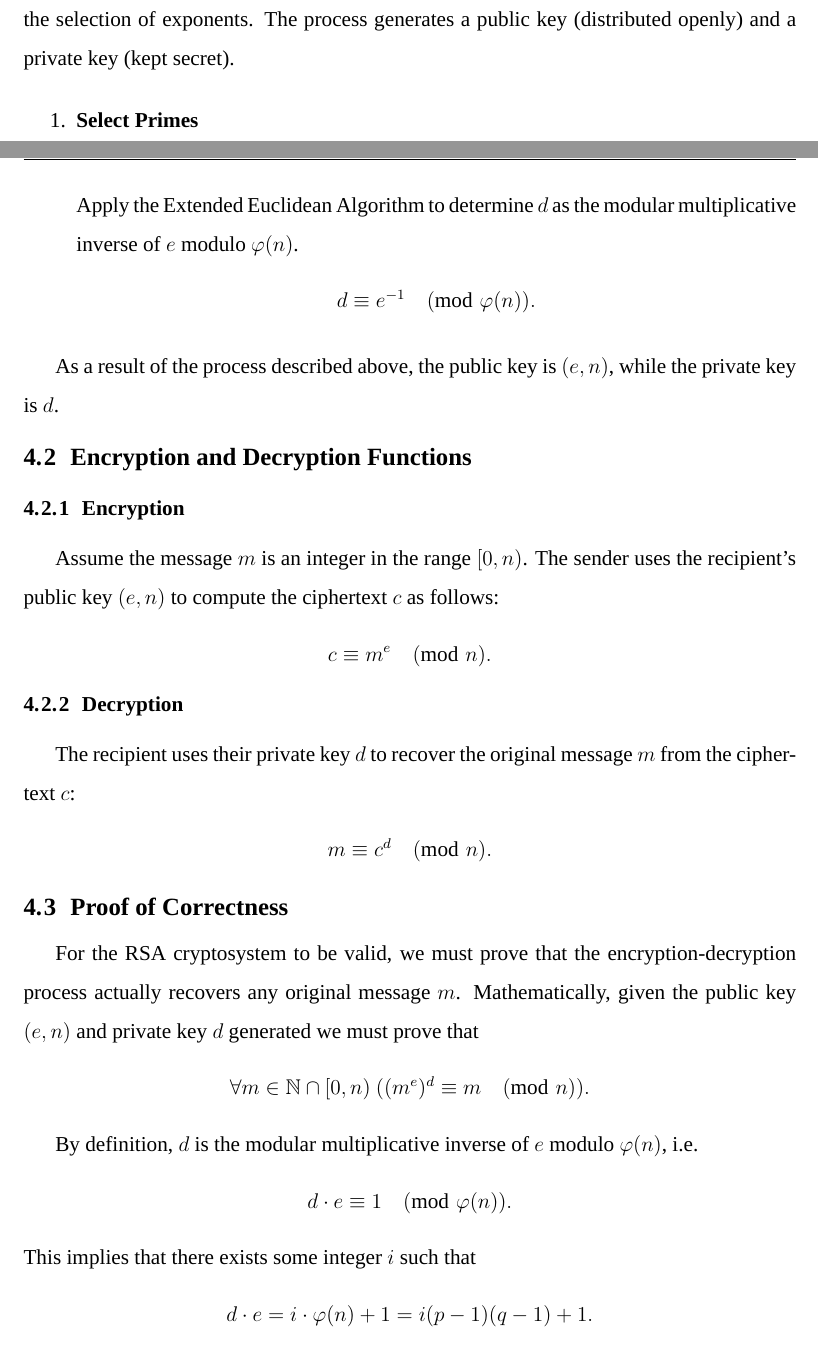
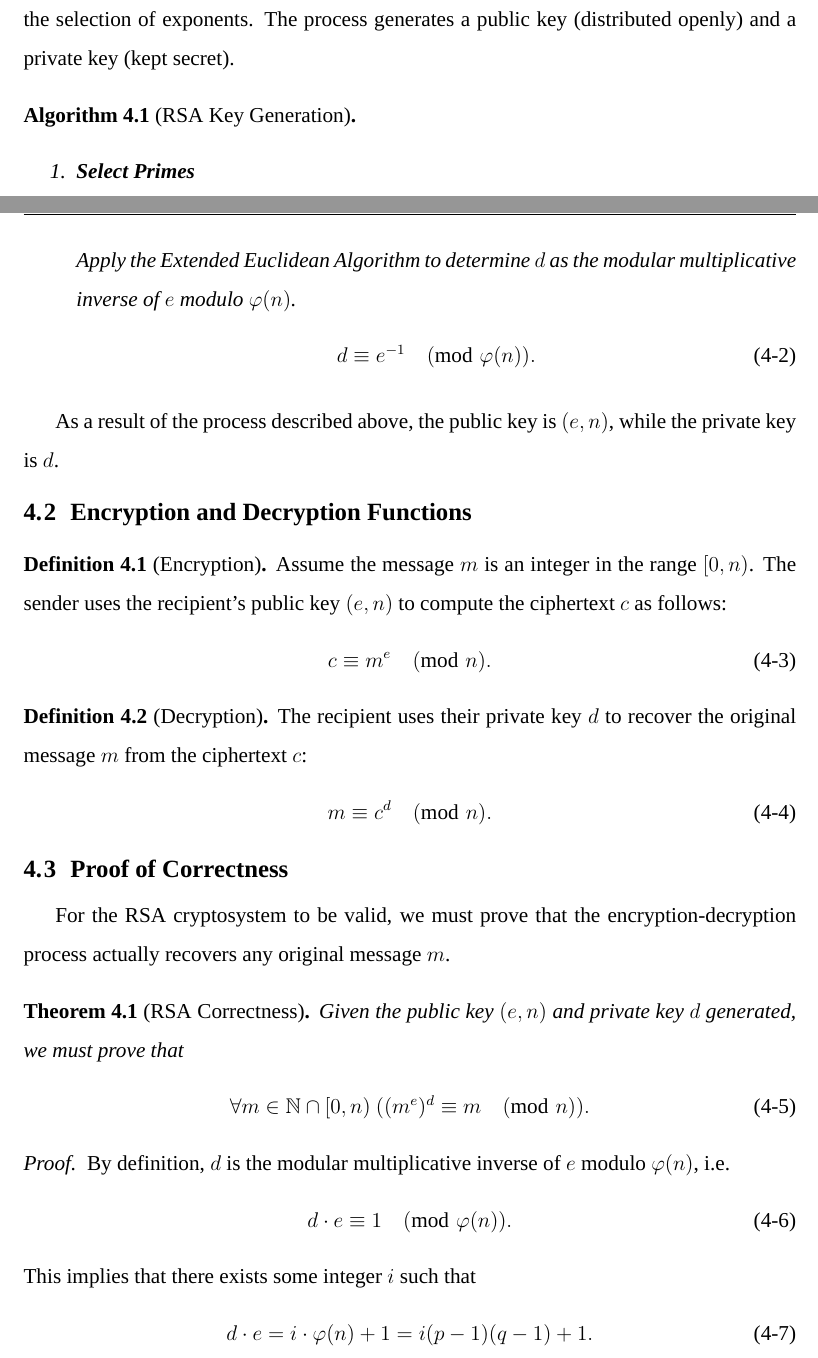
Before and after one commit to Potato-Yao/discrete-math-final-report, a LaTeX thesis (main.tex, which reads chapters/chapter4.tex): two parts of pages 13 and 14 of 21 before the commit and two parts of pages 12 and 13 of 20 after it, joined at a grey line, cut so that both start at the same text. Compiled offline with XeLaTeX; a missing font is replaced by an installed copy or a similar font.

```diff
--- a/chapters/chapter4.tex
+++ b/chapters/chapter4.tex
@@ -12,6 +12,8 @@
 The security of RSA begins with the careful construction of a finite cyclic group and the selection of exponents.
 The process generates a public key (distributed openly) and a private key (kept secret).
 
+\begin{algo}[RSA Key Generation]\label{algo:rsa_keygen}
+    \mbox{}
 \begin{enumerate}
 	\item \textbf{Select Primes}
 
@@ -40,10 +42,11 @@
 	\item \textbf{Compute Private Exponent}
 
 	      Apply the Extended Euclidean Algorithm to determine $d$ as the modular multiplicative inverse of $e$ modulo $\varphi(n)$.
-	      $$
+	      \begin{equation}
 		      d\equiv e^{-1}\pmod{\varphi(n)}.
-	      $$
+	      \end{equation}
 \end{enumerate}
+\end{algo}
 
 As a result of the process described above,
 the public key is $(e,n)$,
@@ -51,37 +54,42 @@
 
 \section{Encryption and Decryption Functions}
 
-\subsection{Encryption}
-
+\begin{defn}[Encryption]
 Assume the message $m$ is an integer in the range $[0,n)$.
 The sender uses the recipient's public key $(e,n)$ to compute the ciphertext $c$ as follows:
-$$
+\begin{equation}
 	c\equiv m^e\pmod{n}.
-$$
+\end{equation}
+\end{defn}
 
-\subsection{Decryption}
+\begin{defn}[Decryption]
 The recipient uses their private key $d$ to recover the original message $m$ from the ciphertext $c$:
-$$
+\begin{equation}
 	m\equiv c^d\pmod{n}.
-$$
+\end{equation}
+\end{defn}
 
 \section{Proof of Correctness}
 For the RSA cryptosystem to be valid,
 we must prove that the encryption-decryption process actually recovers any original message $m$.
-Mathematically, given the public key $(e,n)$ and private key $d$ generated
-we must prove that
-$$
-	\forall m\in\mathbb{N}\cap[0,n)\ ((m^e)^d\equiv m\pmod{n}).
-$$
 
+\begin{them}[RSA Correctness]
+	Given the public key $(e,n)$ and private key $d$ generated,
+	we must prove that
+	\begin{equation}
+		\forall m\in\mathbb{N}\cap[0,n)\ ((m^e)^d\equiv m\pmod{n}).
+	\end{equation}
+\end{them}
+
+\begin{proof}
 By definition,
 $d$ is the modular multiplicative inverse of $e$ modulo $\varphi(n)$,
 i.e.
-$$
+\begin{equation}
 	d\cdot e\equiv 1\pmod{\varphi(n)}.
-$$
+\end{equation}
 This implies that there exists some integer $i$ such that
-$$
+\begin{equation}
 	d\cdot e=i\cdot\varphi(n)+1=i(p-1)(q-1)+1.
-$$
+\end{equation}
 Rewrite the left-hand side of the equation to be proved:
```
Also changed, not shown: chapters/chapter4.tex (46 more changed lines).
